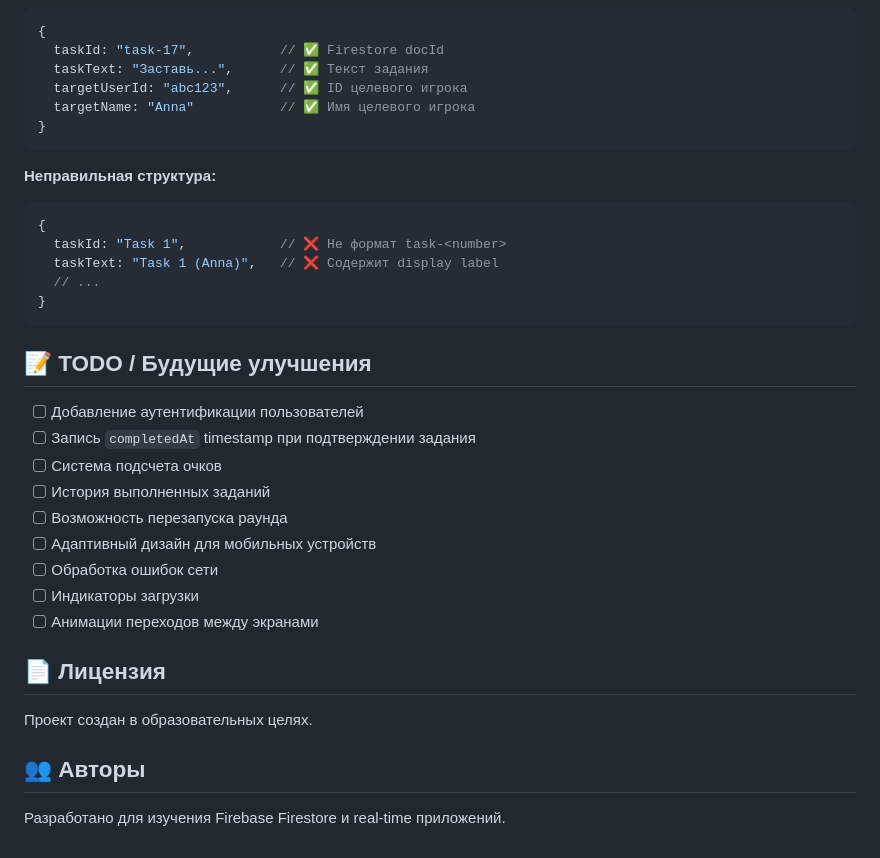
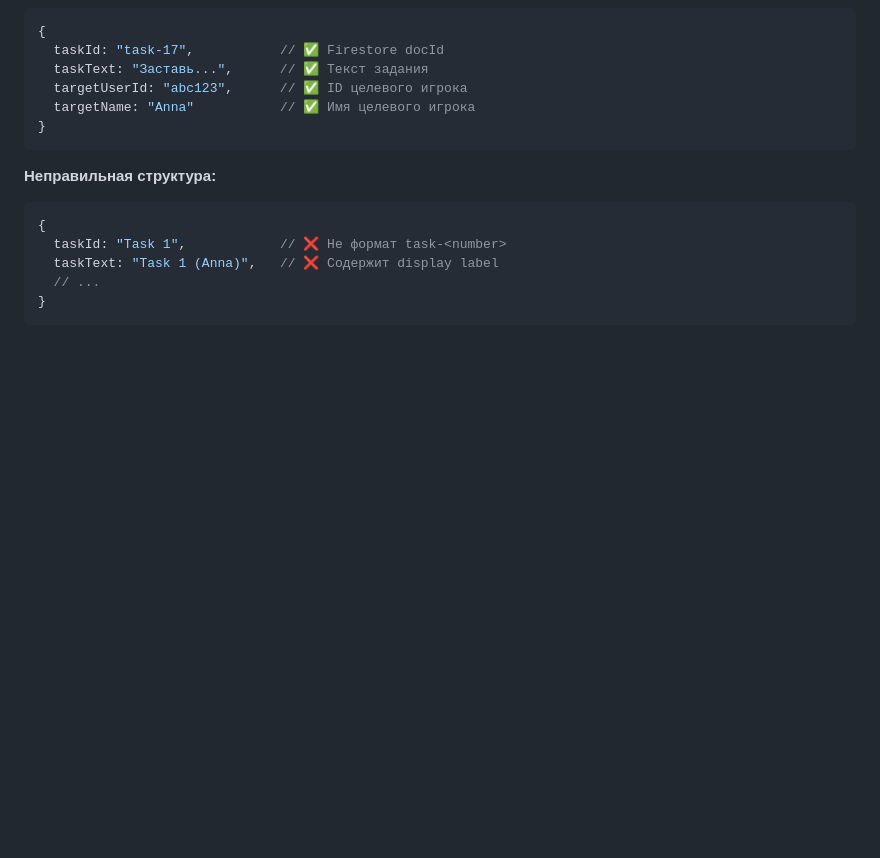
Before and after one commit to Full-Price-nonStop-underDOG/question-game, a Markdown page: README.md, the part around the change. Rendered like a GitHub page; blank space fills up the shorter version.

Commit message:
Remove TODOs and license from README
Removed TODO section and license information from README.

````diff
--- a/README.md
+++ b/README.md
@@ -517,23 +517,3 @@ const unsubscribe = subscribeToRoom(roomId, (roomData) => {
   // ...
 }
 ```
-
-## 📝 TODO / Будущие улучшения
-
-- [ ] Добавление аутентификации пользователей
-- [ ] Запись `completedAt` timestamp при подтверждении задания
-- [ ] Система подсчета очков
-- [ ] История выполненных заданий
-- [ ] Возможность перезапуска раунда
-- [ ] Адаптивный дизайн для мобильных устройств
-- [ ] Обработка ошибок сети
-- [ ] Индикаторы загрузки
-- [ ] Анимации переходов между экранами
-
-## 📄 Лицензия
-
-Проект создан в образовательных целях.
-
-## 👥 Авторы
-
-Разработано для изучения Firebase Firestore и real-time приложений.
````
